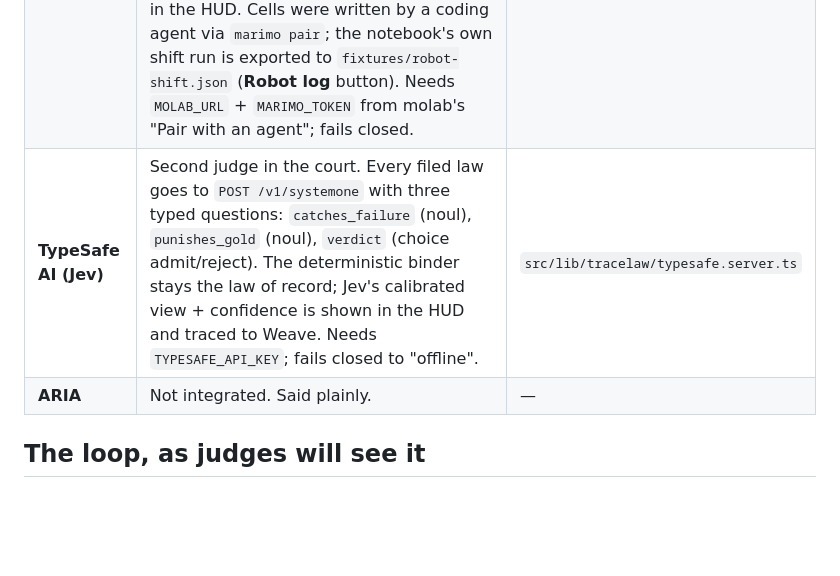
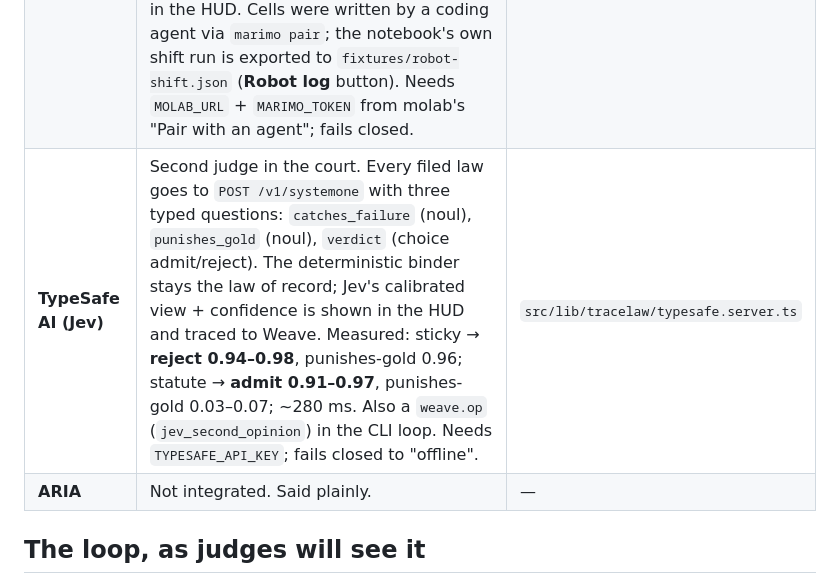
Before and after one commit to techadnank9/traceclaw, a Markdown page: README.md, the part around the change. GitHub-like rendering; blank space fills up the shorter version.

Commit message:
README: measured Jev verdicts
Co-Authored-By: Claude Fable 5.1 <noreply@anthropic.com>

```diff
--- a/README.md
+++ b/README.md
@@ -24,7 +24,7 @@ python3 -m court eval
 | --- | --- | --- |
 | **W&B Weave** | The browser game itself is traced: `cafe.oven_bake`, `cafe.gpu_robot`, `cafe.court_verdict`, `cafe.typesafe_judge`, `cafe.night_over` land as `weave.op` calls through a server function (key stays server-side). CLI side: `propose_law` → `veto_against_gold` → `serve_night`. Three nights = `weave.Dataset`. Three binders (`no-binder`, `sticky-forced`, `court-binder`) = `weave.Model`s scored by `weave.Evaluation` on *alive AND batch held at 2048*. Court binder 3/3, sticky punishes gold. | `court/weave_loop.py`, [Weave](https://wandb.ai/iamadnan/tracelaw/weave) |
 | **marimo molab** | RTX PRO 6000 notebook is the robot's brain, **live**: every oven jam in the game POSTs the ticket + binder to the molab kernel (`/api/kernel/execute`), Qwen2.5-0.5B on CUDA picks an action, the court strikes anything not admitted, and Jules physically walks to the oven and pulls the extra book. ~300 ms per decision, shown in the HUD. Cells were written by a coding agent via `marimo pair`; the notebook's own shift run is exported to `fixtures/robot-shift.json` (**Robot log** button). Needs `MOLAB_URL` + `MARIMO_TOKEN` from molab's "Pair with an agent"; fails closed. | [notebook](https://molab.marimo.io/notebooks/nb_XpnzWXXyteA47H9NYunt5T), `notebooks/night_oven.py` |
-| **TypeSafe AI (Jev)** | Second judge in the court. Every filed law goes to `POST /v1/systemone` with three typed questions: `catches_failure` (noul), `punishes_gold` (noul), `verdict` (choice admit/reject). The deterministic binder stays the law of record; Jev's calibrated view + confidence is shown in the HUD and traced to Weave. Needs `TYPESAFE_API_KEY`; fails closed to "offline". | `src/lib/tracelaw/typesafe.server.ts` |
+| **TypeSafe AI (Jev)** | Second judge in the court. Every filed law goes to `POST /v1/systemone` with three typed questions: `catches_failure` (noul), `punishes_gold` (noul), `verdict` (choice admit/reject). The deterministic binder stays the law of record; Jev's calibrated view + confidence is shown in the HUD and traced to Weave. Measured: sticky → **reject 0.94–0.98**, punishes-gold 0.96; statute → **admit 0.91–0.97**, punishes-gold 0.03–0.07; ~280 ms. Also a `weave.op` (`jev_second_opinion`) in the CLI loop. Needs `TYPESAFE_API_KEY`; fails closed to "offline". | `src/lib/tracelaw/typesafe.server.ts` |
 | **ARIA** | Not integrated. Said plainly. | — |
 
 ## The loop, as judges will see it
```
